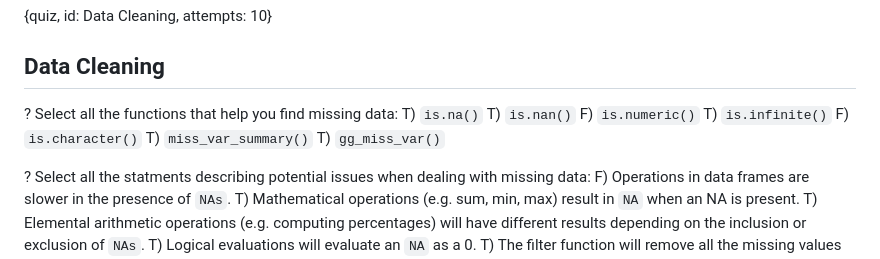
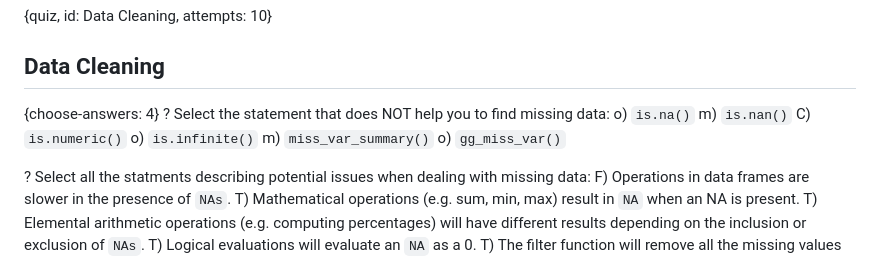
Before and after one commit to fhdsl/daseh_quizzes, a Markdown page: quizzes/Data_Cleaning.md, the part around the change. Drawn GitHub-style.

Commit message:
cleaned up T/F questions

```diff
--- a/quizzes/Data_Cleaning.md
+++ b/quizzes/Data_Cleaning.md
@@ -2,15 +2,14 @@
 
 ## Data Cleaning
 
-
-? Select all the functions that help you find missing data:
-T) `is.na()`
-T) `is.nan()`
-F) `is.numeric()`
-T) `is.infinite()`
-F) `is.character()`
-T) `miss_var_summary()`
-T) `gg_miss_var()`
+{choose-answers: 4}
+? Select the statement that does NOT help you to find missing data:
+o) `is.na()`
+m) `is.nan()`
+C) `is.numeric()`
+o) `is.infinite()`
+m) `miss_var_summary()`
+o) `gg_miss_var()`
 
 ? Select all the statments describing potential issues when dealing with missing data:
 F) Operations in data frames are slower in the presence of `NAs`.
```
Also changed, not shown: quizzes/Basic_R_quiz.md (+3 -3 lines).
